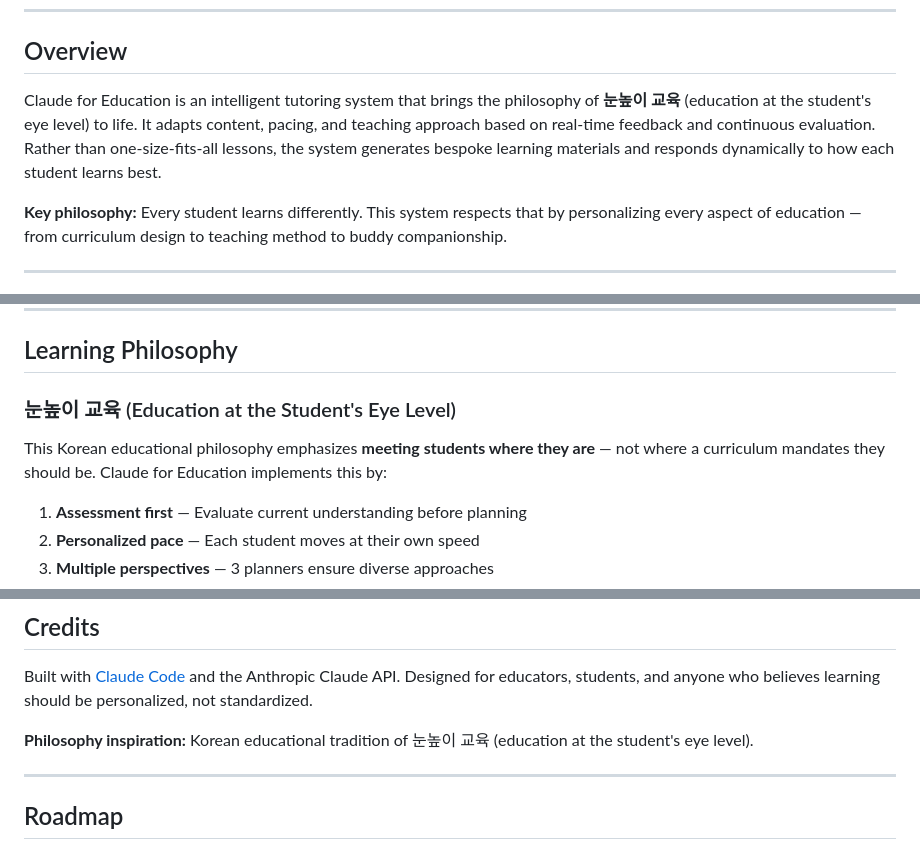
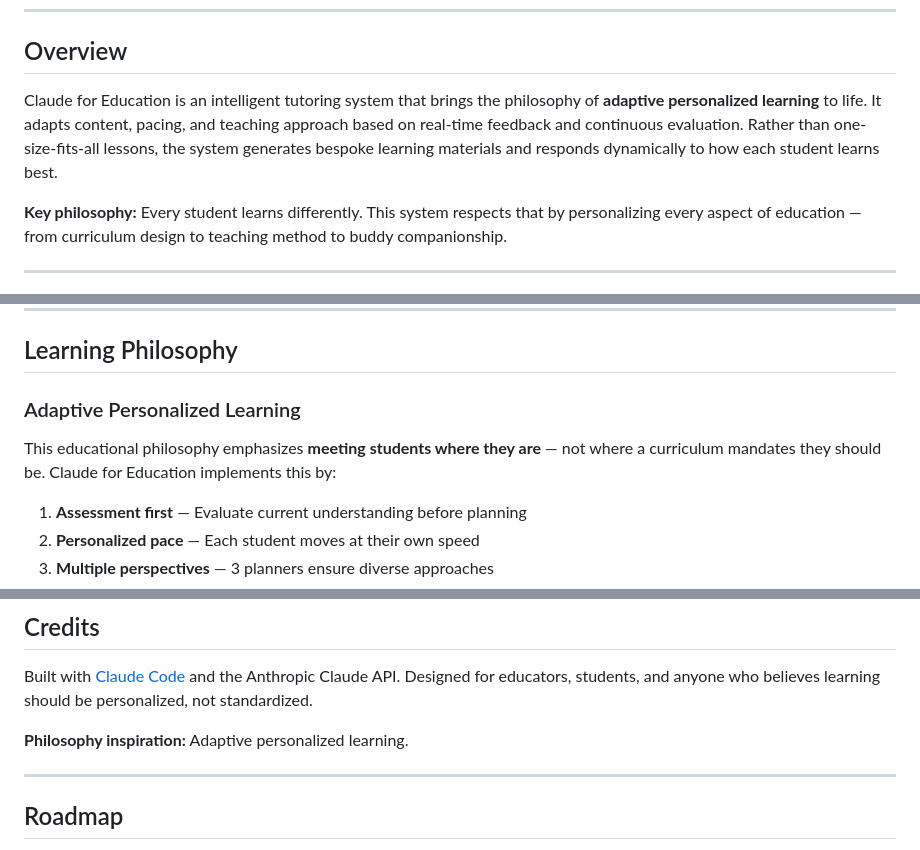
Before and after one commit to lonj7798/claude-for-education, a Markdown page: README.md, 3 parts joined by grey strips. Drawn GitHub-style.

Commit message:
Update README philosophy to adaptive personalized learning
Co-Authored-By: Claude Opus 4.6 (1M context) <noreply@anthropic.com>

```diff
--- a/README.md
+++ b/README.md
@@ -10,7 +10,7 @@
 
 ## Overview
 
-Claude for Education is an intelligent tutoring system that brings the philosophy of **눈높이 교육** (education at the student's eye level) to life. It adapts content, pacing, and teaching approach based on real-time feedback and continuous evaluation. Rather than one-size-fits-all lessons, the system generates bespoke learning materials and responds dynamically to how each student learns best.
+Claude for Education is an intelligent tutoring system that brings the philosophy of **adaptive personalized learning** to life. It adapts content, pacing, and teaching approach based on real-time feedback and continuous evaluation. Rather than one-size-fits-all lessons, the system generates bespoke learning materials and responds dynamically to how each student learns best.
 
 **Key philosophy:** Every student learns differently. This system respects that by personalizing every aspect of education — from curriculum design to teaching method to buddy companionship.
 
@@ -513,9 +513,9 @@ cp -r teaching_process teaching_process.backup.$(date +%s)
 
 ## Learning Philosophy
 
-### 눈높이 교육 (Education at the Student's Eye Level)
+### Adaptive Personalized Learning
 
-This Korean educational philosophy emphasizes **meeting students where they are** — not where a curriculum mandates they should be. Claude for Education implements this by:
+This educational philosophy emphasizes **meeting students where they are** — not where a curriculum mandates they should be. Claude for Education implements this by:
 
 1. **Assessment first** — Evaluate current understanding before planning
 2. **Personalized pace** — Each student moves at their own speed
@@ -577,7 +577,7 @@ MIT — See LICENSE file for details.
 
 Built with [Claude Code](https://github.com/anthropic-ai/claude-code) and the Anthropic Claude API. Designed for educators, students, and anyone who believes learning should be personalized, not standardized.
 
-**Philosophy inspiration:** Korean educational tradition of 눈높이 교육 (education at the student's eye level).
+**Philosophy inspiration:** Adaptive personalized learning.
 
 ---
 
```
